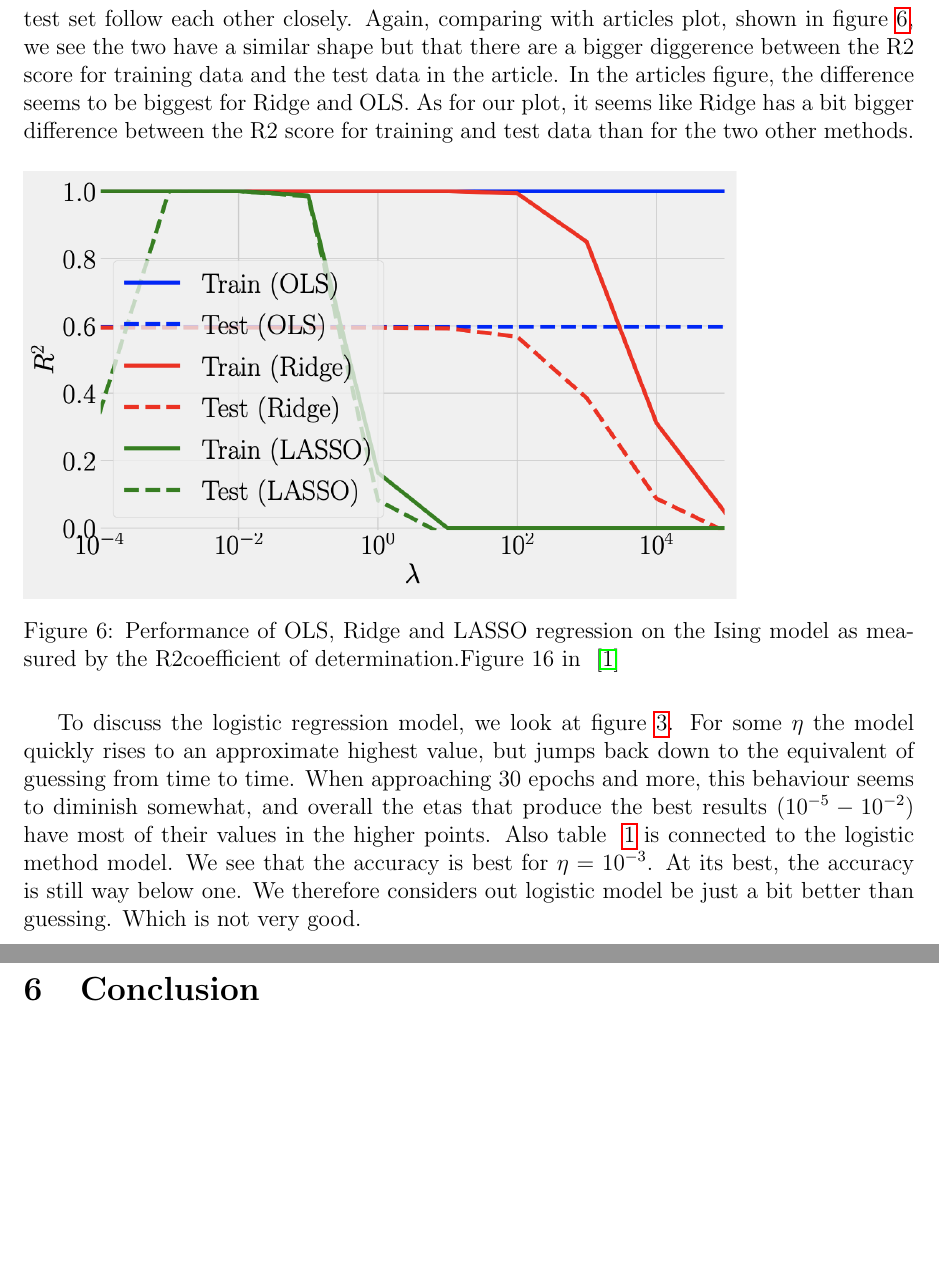
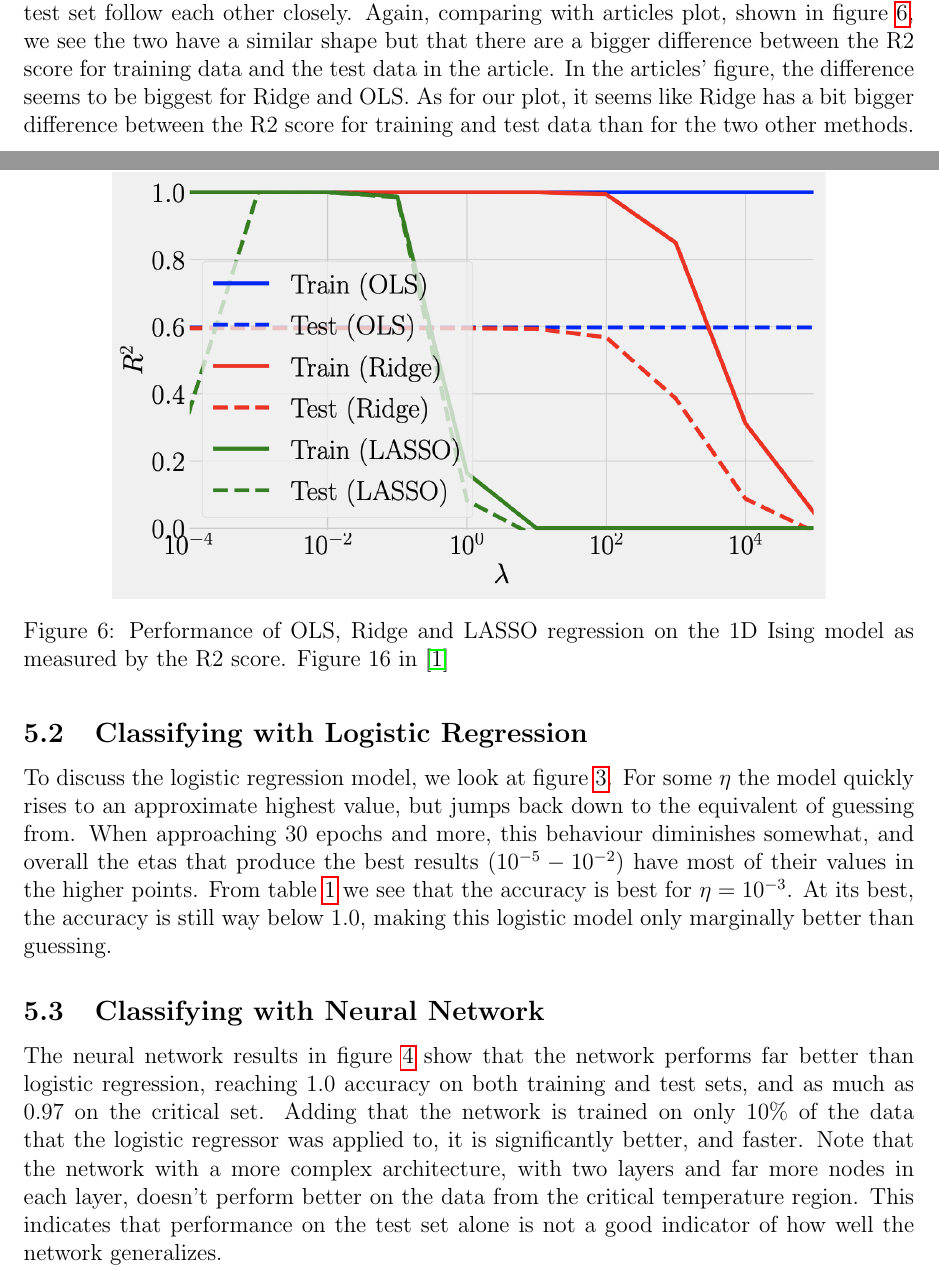
Before and after one commit to geirtul/fys-stk4155, a LaTeX paper (project2/report/main.tex, which reads project2/report/discussion.tex): two parts of pages 14 and 15 of 16 before the commit and two parts of pages 14 and 15 of 17 after it, joined at a grey line, cut so that both start at the same text, the shorter picture padded with empty space. Compiled offline with pdfLaTeX.

Commit message:
Added more discussion on neural network.

```diff
--- a/project2/report/discussion.tex
+++ b/project2/report/discussion.tex
@@ -15,29 +17,39 @@ Looking at the R2 scores from figure \ref{fig:regression-r2}, we see
 that the R2 score for the training and test set follow each other closely.
 Again, comparing with articles plot, shown in figure
 \ref{fig:regression-r2-article}, we see the two have a similar shape
-but that there are a bigger diggerence between the R2 score for training
+but that there are a bigger difference between the R2 score for training
 data and the test data in the article.
-In the articles figure, the difference seems to be biggest for Ridge and
+In the articles' figure, the difference seems to be biggest for Ridge and
 OLS. As for our plot, it seems like Ridge has a bit bigger difference
 between the R2 score for training and test data than for the two other
 methods.
 
 \begin{figure}[H]
+    \centering
 \includegraphics[width = 0.6\paperwidth]{figures/R2_article.png}
-\caption{Performance of OLS, Ridge and LASSO regression on the Ising model as measured by the R2coefficient of determination.Figure 16 in ~\cite{HighBias}}
+\caption{Performance of OLS, Ridge and LASSO regression on the 1D Ising model as measured by the
+    R2 score. Figure 16 in \cite{HighBias}}
 \label{fig:regression-r2-article}
 \end{figure}
-
+\subsection{Classifying with Logistic Regression}
 To discuss the logistic regression model,
 we look at figure \ref{fig:logistic-eta}. For some $\eta$ the model
 quickly rises to an approximate highest value, but jumps back down to
-the equivalent of guessing from time
-to time. When approaching 30 epochs and more, this behaviour
-seems to diminish somewhat, and overall the etas that produce
-the best results ($10^{-5} - 10^{-2}$) have most of their values
-in the higher points.
-Also table ~\ref{tab:logistic-critical} is connected
-to the logistic method model. We see that the accuracy is best
+the equivalent of guessing from.
+When approaching 30 epochs and more, this behaviour
+diminishes somewhat, and overall the etas that produce the best results
+($10^{-5} - 10^{-2}$) have most of their values in the higher points.
+From table \ref{tab:logistic-critical} we see that the accuracy is best
 for \(\eta = 10^{-3}\). At its best, the accuracy is still
-way below one. We therefore considers out logistic model be just
-a bit better than guessing. Which is not very good.
+way below 1.0, making this logistic model only marginally better than guessing.
+
+\subsection{Classifying with Neural Network}
+The neural network results in figure \ref{fig:nn-grids} show that the network
+performs far better than logistic regression, reaching 1.0 accuracy on both training and
+test sets, and as much as 0.97 on the critical set. Adding that the network is trained
+on only 10\% of the data that the logistic regressor was applied to, it is significantly better,
+and faster.
+Note that the network with a more complex architecture, with two layers and far more nodes in
+each layer, doesn't perform better on the data from the critical temperature region.
+This indicates that performance on the test set alone is not a good indicator of how well
+the network generalizes.
```
Also changed, not shown: project2/report/results.tex (+6 -4 lines), project2/report/discussion.tex (4 more changed lines).
